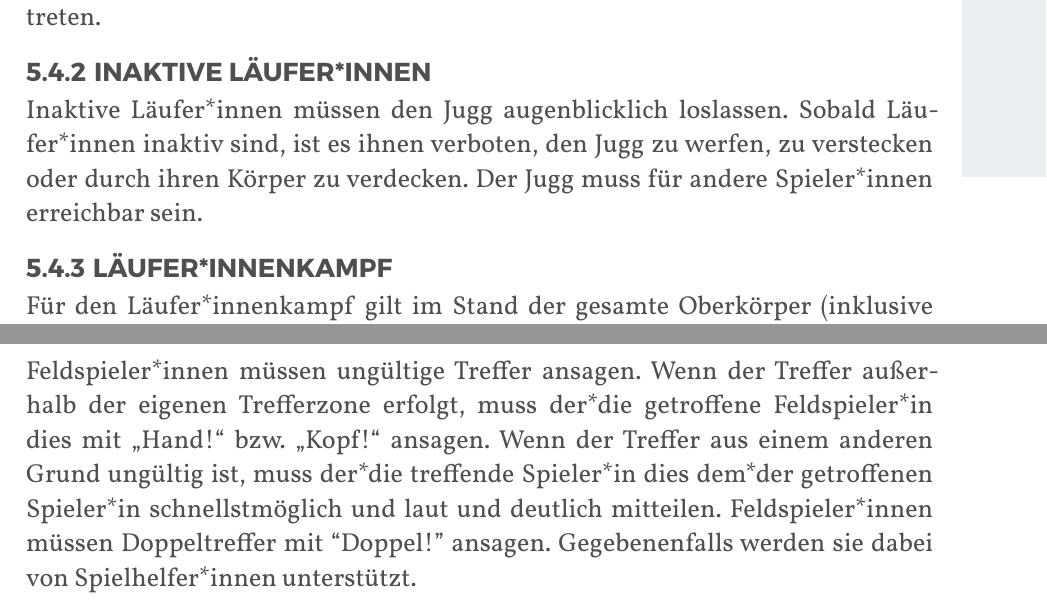
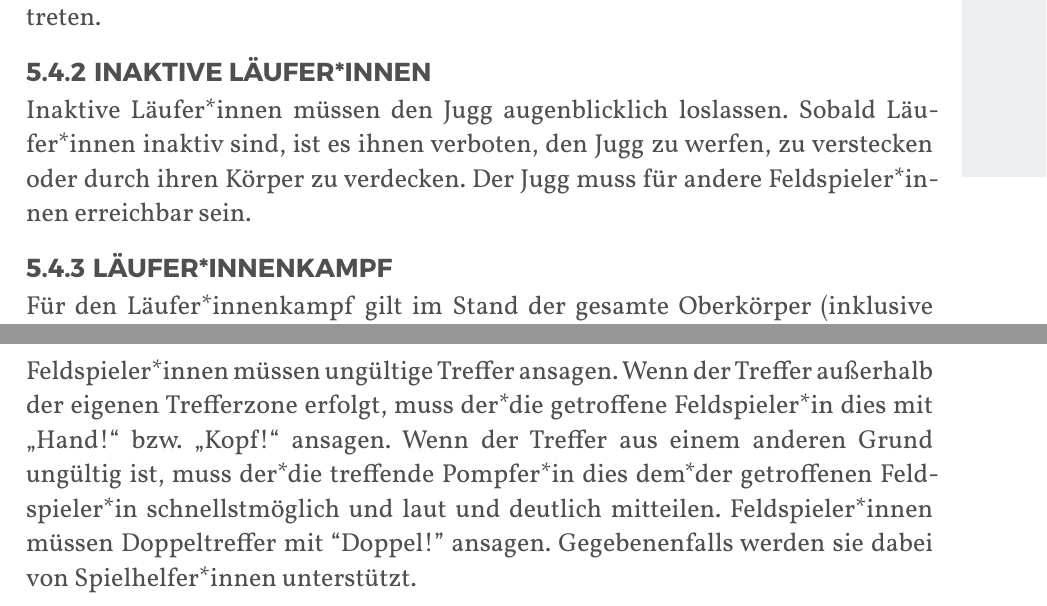
Before and after one commit to JuggerGermany/Regelwerk, a Typst document (typst/regelwerk.typ, which reads typst/regeln/ansagen.typ, typst/regeln/inaktive_lauferinnen.typ): two parts of pages 25 and 29 of 38, joined at a grey line, cut so that both start at the same text. Compiled offline with Typst 0.15.

Commit message:
pompfer/feldspieler*innen #66

```diff
--- a/typst/regeln/ansagen.typ
+++ b/typst/regeln/ansagen.typ
@@ -2,6 +2,6 @@
 
 Feldspieler*innen müssen ungültige Treffer ansagen.
 Wenn der Treffer außerhalb der eigenen Trefferzone erfolgt, muss der*die getroffene Feldspieler*in dies mit „Hand!“ bzw. „Kopf!“ ansagen.
-Wenn der Treffer aus einem anderen Grund ungültig ist, muss der*die treffende Spieler*in dies dem*der getroffenen Spieler*in schnellstmöglich und laut und deutlich mitteilen.
+Wenn der Treffer aus einem anderen Grund ungültig ist, muss der*die treffende Pompfer*in dies dem*der getroffenen Feldspieler*in schnellstmöglich und laut und deutlich mitteilen.
 Feldspieler*innen müssen Doppeltreffer mit “Doppel!” ansagen.
 Gegebenenfalls werden sie dabei von Spielhelfer*innen unterstützt.
--- a/typst/regeln/inaktive_lauferinnen.typ
+++ b/typst/regeln/inaktive_lauferinnen.typ
@@ -2,4 +2,4 @@
 
 Inaktive Läufer*innen müssen den Jugg augenblicklich loslassen.
 Sobald Läufer*innen inaktiv sind, ist es ihnen verboten, den Jugg zu werfen, zu verstecken oder durch ihren Körper zu verdecken.
-Der Jugg muss für andere Spieler*innen erreichbar sein.
+Der Jugg muss für andere Feldspieler*innen erreichbar sein.
```
